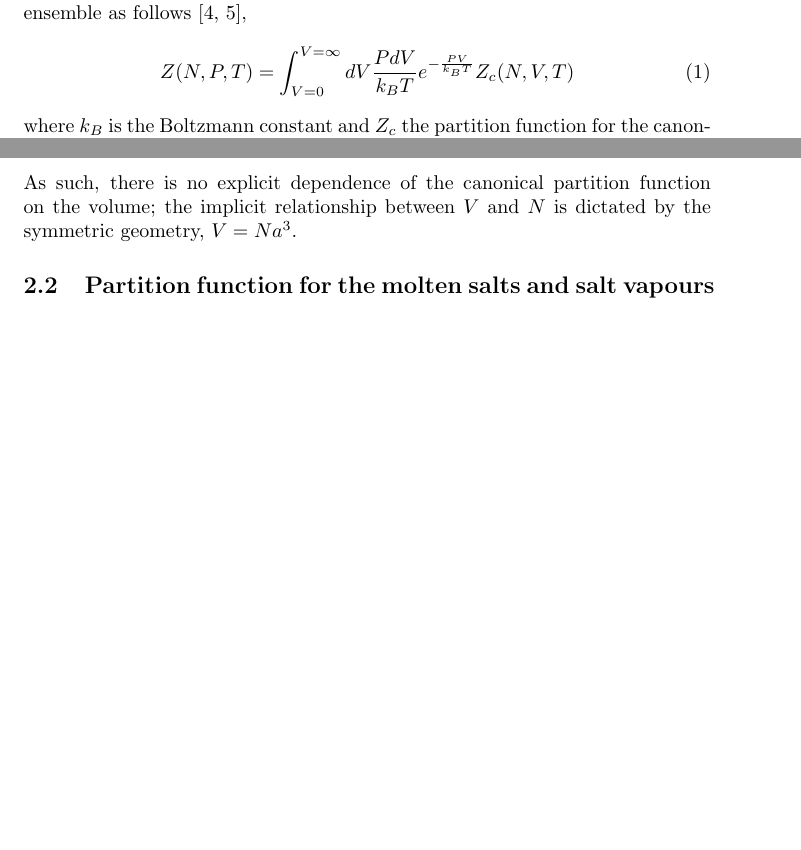
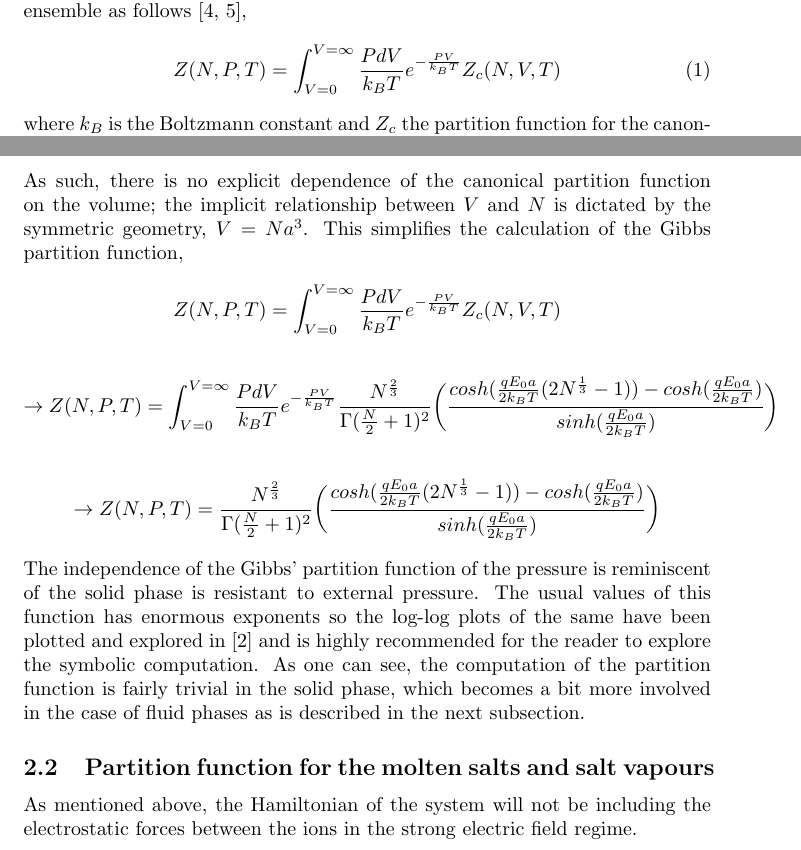
Before and after one commit to ShrohanMohapatra/phaseDiagramsForIonicGases, a LaTeX paper (myPaper1.tex): two parts of pages 1 and 3 of 3 before the commit and two parts of pages 1 and 3 of 4 after it, joined at a grey line, cut so that both start at the same text, the shorter picture padded with empty space. Compiled offline with pdfLaTeX.

Commit message:
Add files via upload

```diff
--- a/myPaper1.tex
+++ b/myPaper1.tex
@@ -13,7 +13,7 @@ University of Massachusetts Amherst}
 \section{Gibbs ensemble of ions in different phases}
 In this article, one explains the statistical mechanics of the ions in the isothermal-isobaric ensemble, also known as the Gibbs ensemble, well described in \cite{ref1, ref2}. This ensemble of particles is in a container which is maintained at constant temperature $T$ and pressure $P$, and has fixed number of particles $N$. The partition function for the Gibbs ensemble can be computed from that of the canonical ensemble as follows \cite{ref1, ref2},
 \begin{equation}
-Z(N, P, T) = \int_{V=0}^{V=\infty} dV \frac{P dV}{k_B T} e^{-\frac{P V}{k_B T}} Z_{c}(N, V, T)
+Z(N, P, T) = \int_{V=0}^{V=\infty} \frac{P dV}{k_B T} e^{-\frac{P V}{k_B T}} Z_{c}(N, V, T)
 \end{equation}
 where $k_B$ is the Boltzmann constant and $Z_c$ the partition function for the canonical ensemble, which in turn can be computed from the Hamiltonian $H(\textbf{r},\textbf{p})$ in conservative systems,
 \begin{equation}
@@ -43,8 +43,19 @@ Z_c(N, V, T) = \frac{N^{\frac{2}{3}}}{\Gamma(\frac{N}{2}+1)^2} \sum_{n=0}^{\lflo
 \begin{flalign*}
 \implies Z_c(N, V, T) = \frac{N^{\frac{2}{3}}}{\Gamma(\frac{N}{2}+1)^2} \bigg( \frac{cosh(\frac{q E_0 a}{2 k_B T}(2 N^{\frac{1}{3}}-1))-cosh(\frac{q E_0 a}{2 k_B T})}{sinh(\frac{q E_0 a}{2 k_B T})} \bigg)
 \end{flalign*}
-As such, there is no explicit dependence of the canonical partition function on the volume; the implicit relationship between $V$ and $N$ is dictated by the symmetric geometry, $V = N a^3$.
+As such, there is no explicit dependence of the canonical partition function on the volume; the implicit relationship between $V$ and $N$ is dictated by the symmetric geometry, $V = N a^3$. This simplifies the calculation of the Gibbs partition function,
+\begin{flalign*}
+Z(N, P, T) = \int_{V=0}^{V=\infty} \frac{P dV}{k_B T} e^{-\frac{P V}{k_B T}} Z_{c}(N, V, T)
+\end{flalign*}
+\begin{flalign*}
+\rightarrow Z(N, P, T) = \int_{V=0}^{V=\infty} \frac{P dV}{k_B T} e^{-\frac{P V}{k_B T}} \frac{N^{\frac{2}{3}}}{\Gamma(\frac{N}{2}+1)^2} \bigg( \frac{cosh(\frac{q E_0 a}{2 k_B T}(2 N^{\frac{1}{3}}-1))-cosh(\frac{q E_0 a}{2 k_B T})}{sinh(\frac{q E_0 a}{2 k_B T})} \bigg)
+\end{flalign*}
+\begin{flalign*}
+\rightarrow Z(N, P, T) = \frac{N^{\frac{2}{3}}}{\Gamma(\frac{N}{2}+1)^2} \bigg( \frac{cosh(\frac{q E_0 a}{2 k_B T}(2 N^{\frac{1}{3}}-1))-cosh(\frac{q E_0 a}{2 k_B T})}{sinh(\frac{q E_0 a}{2 k_B T})} \bigg)
+\end{flalign*}
+The independence of the Gibbs' partition function of the pressure is reminiscent of the solid phase is resistant to external pressure. The usual values of this function has enormous exponents so the log-log plots of the same have been plotted and explored in \cite{githubrepo} and is highly recommended for the reader to explore the symbolic computation. As one can see, the computation of the partition function is fairly trivial in the solid phase, which becomes a bit more involved in the case of fluid phases as is described in the next subsection.
 \subsection{Partition function for the molten salts and salt vapours}
+As mentioned above, the Hamiltonian of the system will not be including the electrostatic forces between the ions in the strong electric field regime.
 \section{Monte Carlo methods to compute the partition function}
 \section{Conclusion}
 \begin{thebibliography}{999}
```
